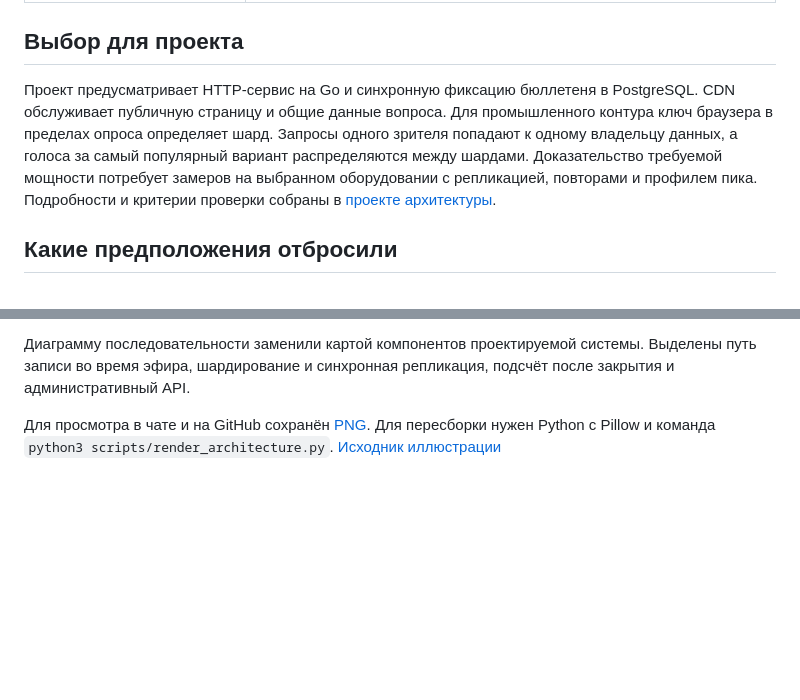
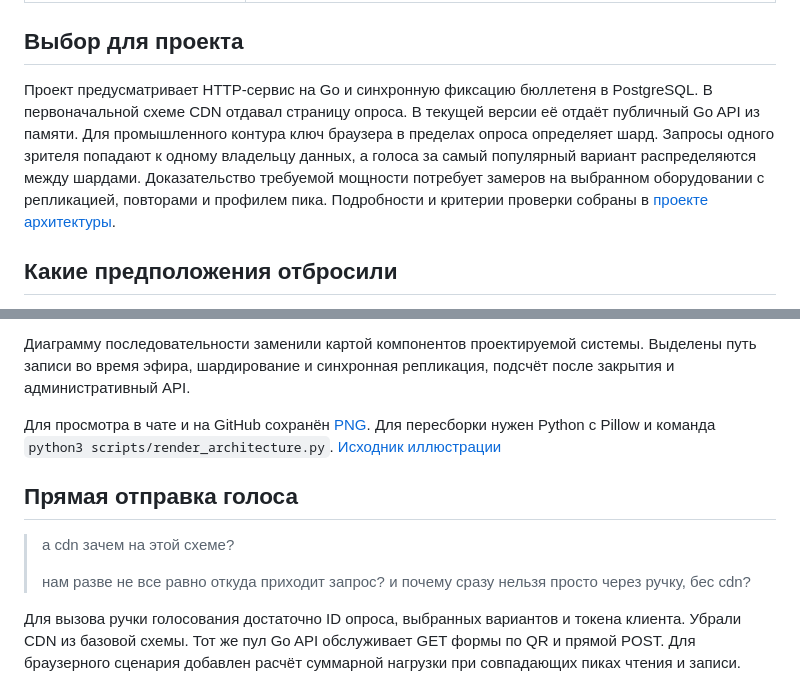
Before and after one commit to rococo4/televote, a Markdown page: AI.md, 2 parts joined by grey strips. GitHub-like rendering; blank space fills up the shorter version.

```diff
--- a/AI.md
+++ b/AI.md
@@ -53,7 +53,7 @@
 
 ## Выбор для проекта
 
-Проект предусматривает HTTP-сервис на Go и синхронную фиксацию бюллетеня в PostgreSQL. CDN обслуживает публичную страницу и общие данные вопроса. Для промышленного контура ключ браузера в пределах опроса определяет шард. Запросы одного зрителя попадают к одному владельцу данных, а голоса за самый популярный вариант распределяются между шардами. Доказательство требуемой мощности потребует замеров на выбранном оборудовании с репликацией, повторами и профилем пика. Подробности и критерии проверки собраны в [проекте архитектуры](DESIGN.md).
+Проект предусматривает HTTP-сервис на Go и синхронную фиксацию бюллетеня в PostgreSQL. В первоначальной схеме CDN отдавал страницу опроса. В текущей версии её отдаёт публичный Go API из памяти. Для промышленного контура ключ браузера в пределах опроса определяет шард. Запросы одного зрителя попадают к одному владельцу данных, а голоса за самый популярный вариант распределяются между шардами. Доказательство требуемой мощности потребует замеров на выбранном оборудовании с репликацией, повторами и профилем пика. Подробности и критерии проверки собраны в [проекте архитектуры](DESIGN.md).
 
 ## Какие предположения отбросили
 
@@ -81,3 +81,12 @@
 Диаграмму последовательности заменили картой компонентов проектируемой системы. Выделены путь записи во время эфира, шардирование и синхронная репликация, подсчёт после закрытия и административный API.
 
 Для просмотра в чате и на GitHub сохранён [PNG](architecture.png). Для пересборки нужен Python с Pillow и команда `python3 scripts/render_architecture.py`. [Исходник иллюстрации](scripts/render_architecture.py)
+
+
+## Прямая отправка голоса
+
+> а cdn зачем на этой схеме?
+>
+> нам разве не все равно откуда приходит запрос? и почему сразу нельзя просто через ручку, бес cdn?
+
+Для вызова ручки голосования достаточно ID опроса, выбранных вариантов и токена клиента. Убрали CDN из базовой схемы. Тот же пул Go API обслуживает GET формы по QR и прямой POST. Для браузерного сценария добавлен расчёт суммарной нагрузки при совпадающих пиках чтения и записи.
```
Also changed, not shown: DESIGN.md (+13 -16 lines), architecture.png, 1 other file.
